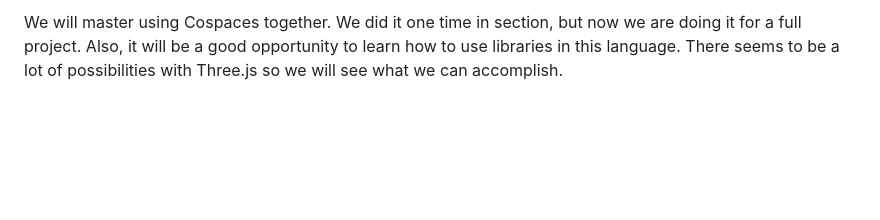
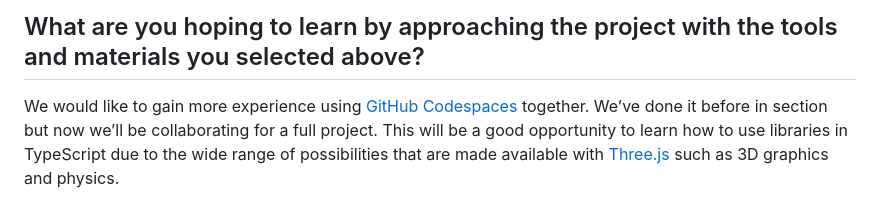
Before and after one commit to kljeung/CMPM121-F-test, a Markdown page: README.md, the part around one of its changes. GitHub-like rendering; blank space fills up the shorter version.

Commit message:
updated our README to include roles and our team's plan

```diff
--- a/README.md
+++ b/README.md
@@ -41,2 +36,4 @@ What are you hoping to learn by approaching the project with the tools and mater
 
-We will master using Cospaces together. We did it one time in section, but now we are doing it for a full project. Also, it will be a good opportunity to learn how to use libraries in this language. There seems to be a lot of possibilities with Three.js so we will see what we can accomplish.
+## What are you hoping to learn by approaching the project with the tools and materials you selected above?
+
+We would like to gain more experience using [GitHub Codespaces](https://github.com/features/codespaces) together. We’ve done it before in section but now we’ll be collaborating for a full project. This will be a good opportunity to learn how to use libraries in TypeScript due to the wide range of possibilities that are made available with [Three.js](http://Three.js) such as 3D graphics and physics.
```
Also changed, not shown: other parts of README.md (+20 -25 lines).
